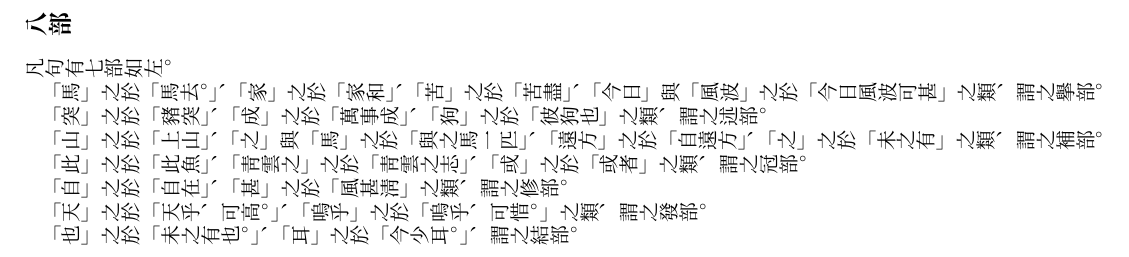
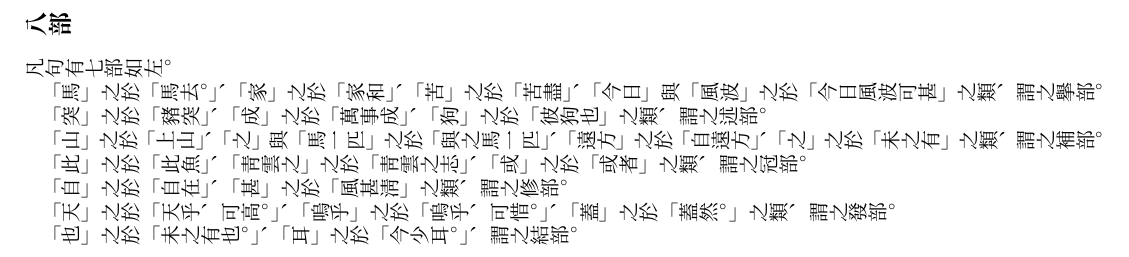
Before and after one commit to leesh7672/leed, a LaTeX book (hcl.tex, which reads preface.tex): part of page 3 of 5, cut so that both start at the same text. Compiled offline with XeLaTeX.

Commit message:
Some obsolate descriptions have been updated.

```diff
--- a/preface.tex
+++ b/preface.tex
@@ -30,9 +30,9 @@
 \par 「馬」之於「馬去。」、「家」之於「家和」、
 「苦」之於「苦盡」、「今日」與「風波」之於「今日風波可甚」之類、謂之擧部。
 \par 「突」之於「豬突」、「成」之於「萬事成」、「狗」之於「彼狗也」之類、謂之述部。
-\par 「山」之於「上山」、「之」與「馬」之於「與之馬一匹」、「遠方」之於「自遠方」、
+\par 「山」之於「上山」、「之」與「馬一匹」之於「與之馬一匹」、「遠方」之於「自遠方」、
 「之」之於「未之有」之類、謂之補部。
 \par 「此」之於「此魚」、「靑雲之」之於「靑雲之志」、「或」之於「或者」之類、謂之冠部。
 \par 「自」之於「自在」、「甚」之於「風甚淸」之類、謂之修部。
-\par 「天」之於「天乎、可高。」、「嗚乎」之於「嗚乎、可惜。」之類、謂之發部。
+\par 「天」之於「天乎、可高。」、「嗚乎」之於「嗚乎、可惜。」、「蓋」之於「蓋然。」之類、謂之發部。
 \par 「也」之於「未之有也。」、「耳」之於「今少耳。」、謂之結部。
```
Also changed, not shown: 1 other file.
